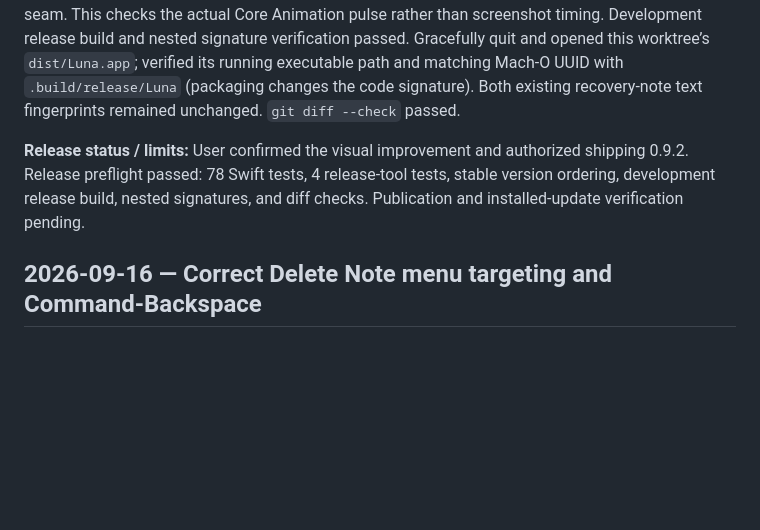
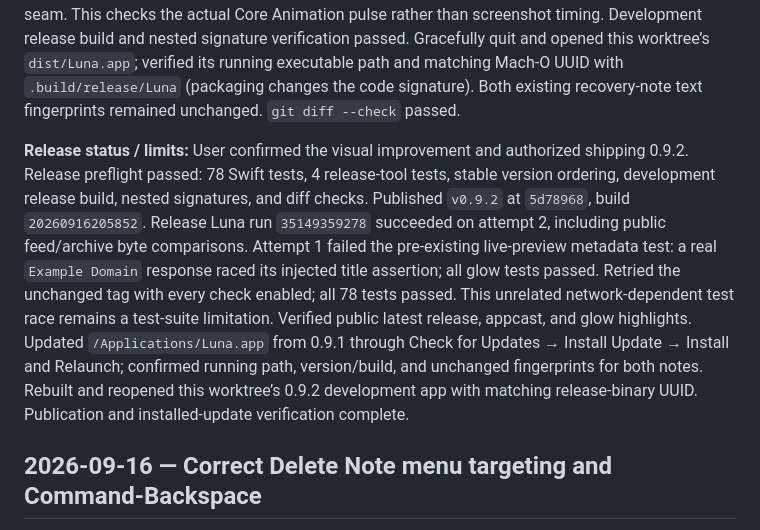
Before and after one commit to elishaterada/luna, a Markdown page: docs/llm-changelog.md, the part around the change. Drawn GitHub-style; blank space fills up the shorter version.

Commit message:
Record 0.9.2 release and installed update verification

```diff
--- a/docs/llm-changelog.md
+++ b/docs/llm-changelog.md
@@ -12,7 +12,7 @@ This log starts with the September 13, 2026 editor changes. Earlier shipped feat
 
 **Verification:** Added a regression invoking the actual feedback handler with native key events and an editor responder; a test window overrides key status for deterministic focus without activating a test app. Before the fix, the test failed on ordinary typing, Return with glow alone, and disabling an active pulse. After the fix all 78 XCTest cases passed. The handler is now internal to permit this integration seam. This checks the actual Core Animation pulse rather than screenshot timing. Development release build and nested signature verification passed. Gracefully quit and opened this worktree’s `dist/Luna.app`; verified its running executable path and matching Mach-O UUID with `.build/release/Luna` (packaging changes the code signature). Both existing recovery-note text fingerprints remained unchanged. `git diff --check` passed.
 
-**Release status / limits:** User confirmed the visual improvement and authorized shipping 0.9.2. Release preflight passed: 78 Swift tests, 4 release-tool tests, stable version ordering, development release build, nested signatures, and diff checks. Publication and installed-update verification pending.
+**Release status / limits:** User confirmed the visual improvement and authorized shipping 0.9.2. Release preflight passed: 78 Swift tests, 4 release-tool tests, stable version ordering, development release build, nested signatures, and diff checks. Published `v0.9.2` at `5d78968`, build `20260916205852`. Release Luna run `35149359278` succeeded on attempt 2, including public feed/archive byte comparisons. Attempt 1 failed the pre-existing live-preview metadata test: a real `Example Domain` response raced its injected title assertion; all glow tests passed. Retried the unchanged tag with every check enabled; all 78 tests passed. This unrelated network-dependent test race remains a test-suite limitation. Verified public latest release, appcast, and glow highlights. Updated `/Applications/Luna.app` from 0.9.1 through Check for Updates → Install Update → Install and Relaunch; confirmed running path, version/build, and unchanged fingerprints for both notes. Rebuilt and reopened this worktree’s 0.9.2 development app with matching release-binary UUID. Publication and installed-update verification complete.
 
 ## 2026-09-16 — Correct Delete Note menu targeting and Command-Backspace
 
```
